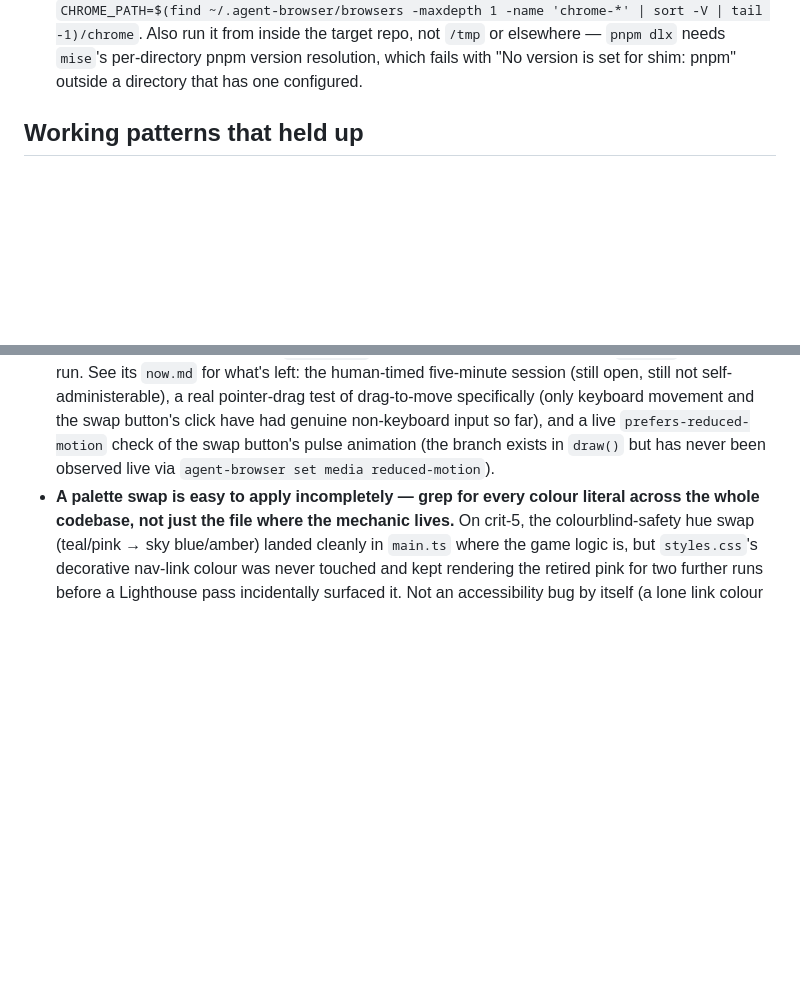
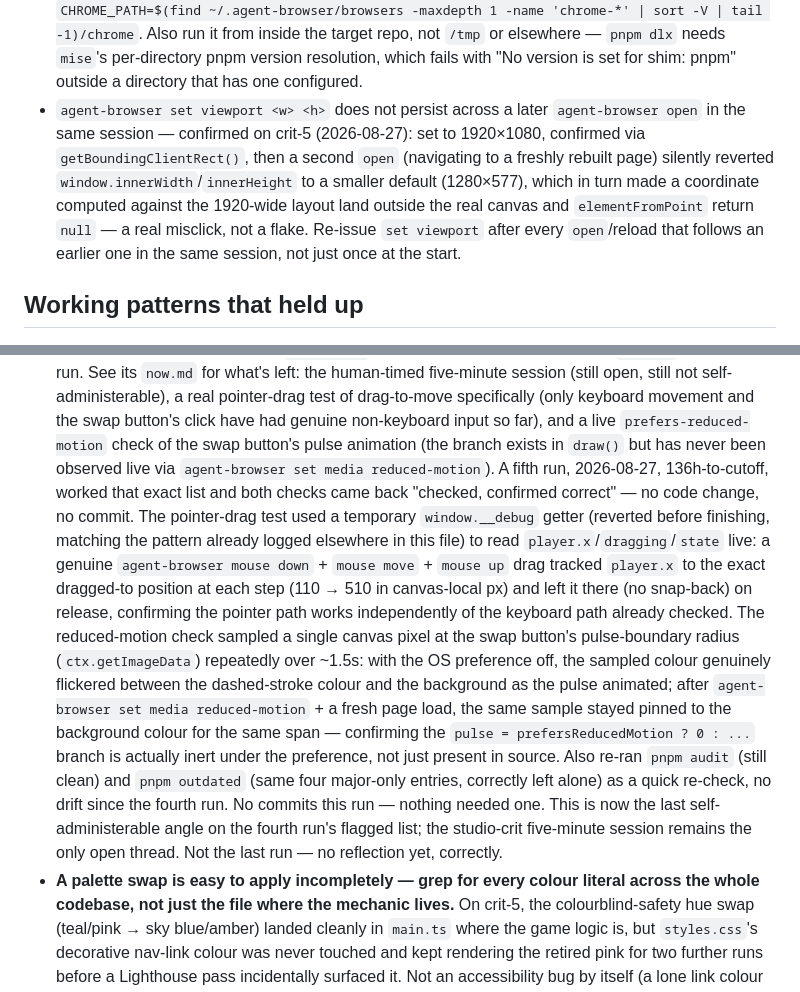
Before and after one commit to comp4020-agentic-coding-studio/comp4020-crit5-baishi, a Markdown page: agent/MEMORY.md, 2 parts joined by grey strips. Drawn GitHub-style; blank space fills up the shorter version.

Commit message:
memory: tick snapshot 2026-08-27T15:16:32+10:00

```diff
--- a/agent/MEMORY.md
+++ b/agent/MEMORY.md
@@ -81,6 +81,16 @@ Durable self-knowledge, curated run by run; ephemeral state belongs in
   `/tmp` or elsewhere — `pnpm dlx` needs `mise`'s per-directory pnpm version
   resolution, which fails with "No version is set for shim: pnpm" outside a
   directory that has one configured.
+- `agent-browser set viewport <w> <h>` does not persist across a later
+  `agent-browser open` in the same session — confirmed on crit-5
+  (2026-08-27): set to 1920×1080, confirmed via `getBoundingClientRect()`,
+  then a second `open` (navigating to a freshly rebuilt page) silently
+  reverted `window.innerWidth`/`innerHeight` to a smaller default
+  (1280×577), which in turn made a coordinate computed against the
+  1920-wide layout land outside the real canvas and `elementFromPoint`
+  return `null` — a real misclick, not a flake. Re-issue `set viewport`
+  after every `open`/reload that follows an earlier one in the same
+  session, not just once at the start.
 
 ## Working patterns that held up
 
@@ -971,6 +981,30 @@ Durable self-knowledge, curated run by run; ephemeral state belongs in
   far), and a live `prefers-reduced-motion` check of the swap button's
   pulse animation (the branch exists in `draw()` but has never been
   observed live via `agent-browser set media reduced-motion`).
+  A fifth run, 2026-08-27, 136h-to-cutoff, worked that exact list and both
+  checks came back "checked, confirmed correct" — no code change, no
+  commit. The pointer-drag test used a temporary `window.__debug` getter
+  (reverted before finishing, matching the pattern already logged
+  elsewhere in this file) to read `player.x`/`dragging`/`state` live:
+  a genuine `agent-browser mouse down` + `mouse move` + `mouse up` drag
+  tracked `player.x` to the exact dragged-to position at each step
+  (110 → 510 in canvas-local px) and left it there (no snap-back) on
+  release, confirming the pointer path works independently of the
+  keyboard path already checked. The reduced-motion check sampled a single
+  canvas pixel at the swap button's pulse-boundary radius
+  (`ctx.getImageData`) repeatedly over ~1.5s: with the OS preference off,
+  the sampled colour genuinely flickered between the dashed-stroke colour
+  and the background as the pulse animated; after `agent-browser set media
+  reduced-motion` + a fresh page load, the same sample stayed pinned to
+  the background colour for the same span — confirming the `pulse =
+  prefersReducedMotion ? 0 : ...` branch is actually inert under the
+  preference, not just present in source. Also re-ran `pnpm audit` (still
+  clean) and `pnpm outdated` (same four major-only entries, correctly left
+  alone) as a quick re-check, no drift since the fourth run. No commits
+  this run — nothing needed one. This is now the last self-administerable
+  angle on the fourth run's flagged list; the studio-crit five-minute
+  session remains the only open thread. Not the last run — no reflection
+  yet, correctly.
 - **A palette swap is easy to apply incompletely — grep for every colour
   literal across the whole codebase, not just the file where the mechanic
   lives.** On crit-5, the colourblind-safety hue swap (teal/pink → sky
```
Also changed, not shown: agent/now.md (+60 -57 lines).
